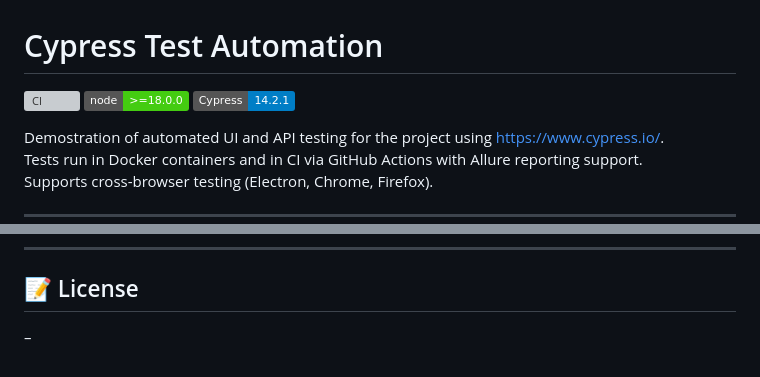
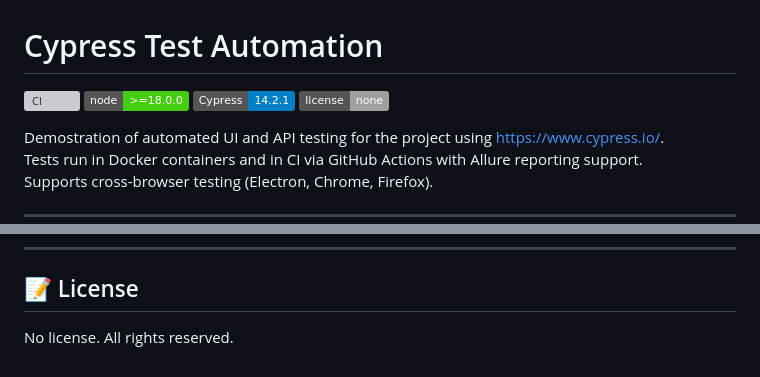
Before and after one commit to vadym-usk/cypress-project, a Markdown page: README.md, 2 parts joined by grey strips. GitHub-like rendering; badges without logos; grey boxes are pictures that could not be loaded.

```diff
--- a/README.md
+++ b/README.md
@@ -3,6 +3,7 @@
 ![CI](https://github.com/vadym-usk/cypress-project/actions/workflows/main.yml/badge.svg)
 ![Node](https://img.shields.io/badge/node-%3E%3D18.0.0-brightgreen)
 ![Cypress](https://img.shields.io/badge/Cypress-14.2.1-blue)
+![License: None](https://img.shields.io/badge/license-none-lightgrey)
 
 Demostration of automated UI and API testing for the project using https://www.cypress.io/.
 Tests run in Docker containers and in CI via GitHub Actions with Allure reporting support.
@@ -158,4 +159,4 @@ Vadym – QA Engineer
 ---
 
 ## 📝 License
-–
+No license. All rights reserved.
```
